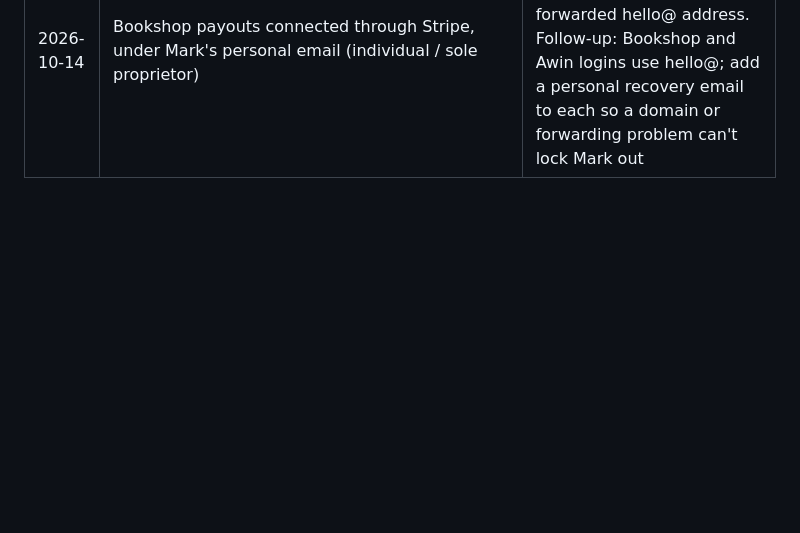
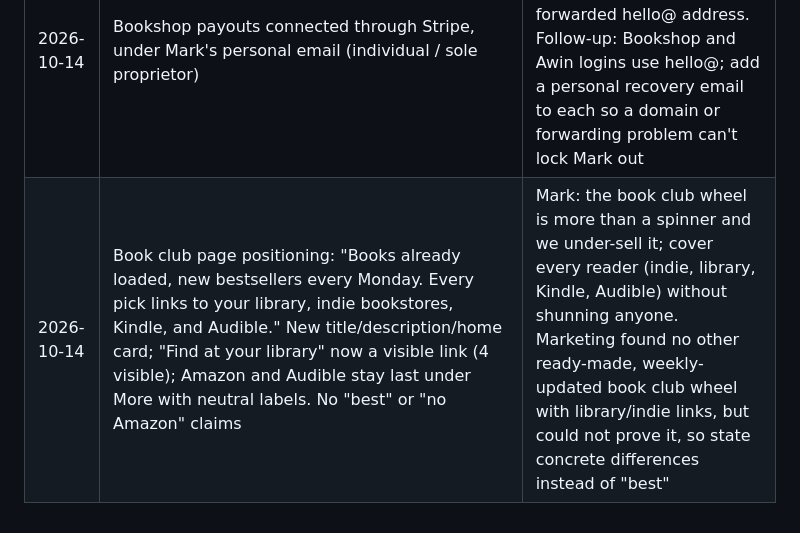
Before and after one commit to marcoac126/party-picker, a Markdown page: docs/decisions.md, the part around the change. Rendered like a GitHub page; blank space fills up the shorter version.

Commit message:
Log book club positioning

```diff
--- a/docs/decisions.md
+++ b/docs/decisions.md
@@ -49,3 +49,4 @@
 | 2026-10-14 | Added "Make your own wheel" (/make-your-own-wheel/): blank wheel with 4 sample choices, share/result links, remove-after-pick; "Need ideas?" links to the ready-made pickers; no affiliate links. Linked from home as one line under the main wheels | Mark: visitors on the site should have the option. Marketing: build as a utility and path to the money pages, not an SEO target (generic terms owned by Wheel of Names/Picker Wheel); "who goes first wheel" is a possible later long-tail bet |
 | 2026-10-14 | Fixed: with Reduce Motion on, every wheel stuck on "Spinning…" (result finished before the page's click handler, which then overwrote it). Shipped immediately as a bug fix | Broke the site for a common iPhone setting; found while testing the new page |
 | 2026-10-14 | Bookshop payouts connected through Stripe, under Mark's personal email (individual / sole proprietor) | Payout account should sit on an inbox Mark controls directly, not the domain-forwarded hello@ address. Follow-up: Bookshop and Awin logins use hello@; add a personal recovery email to each so a domain or forwarding problem can't lock Mark out |
+| 2026-10-14 | Book club page positioning: "Books already loaded, new bestsellers every Monday. Every pick links to your library, indie bookstores, Kindle, and Audible." New title/description/home card; "Find at your library" now a visible link (4 visible); Amazon and Audible stay last under More with neutral labels. No "best" or "no Amazon" claims | Mark: the book club wheel is more than a spinner and we under-sell it; cover every reader (indie, library, Kindle, Audible) without shunning anyone. Marketing found no other ready-made, weekly-updated book club wheel with library/indie links, but could not prove it, so state concrete differences instead of "best" |
```
